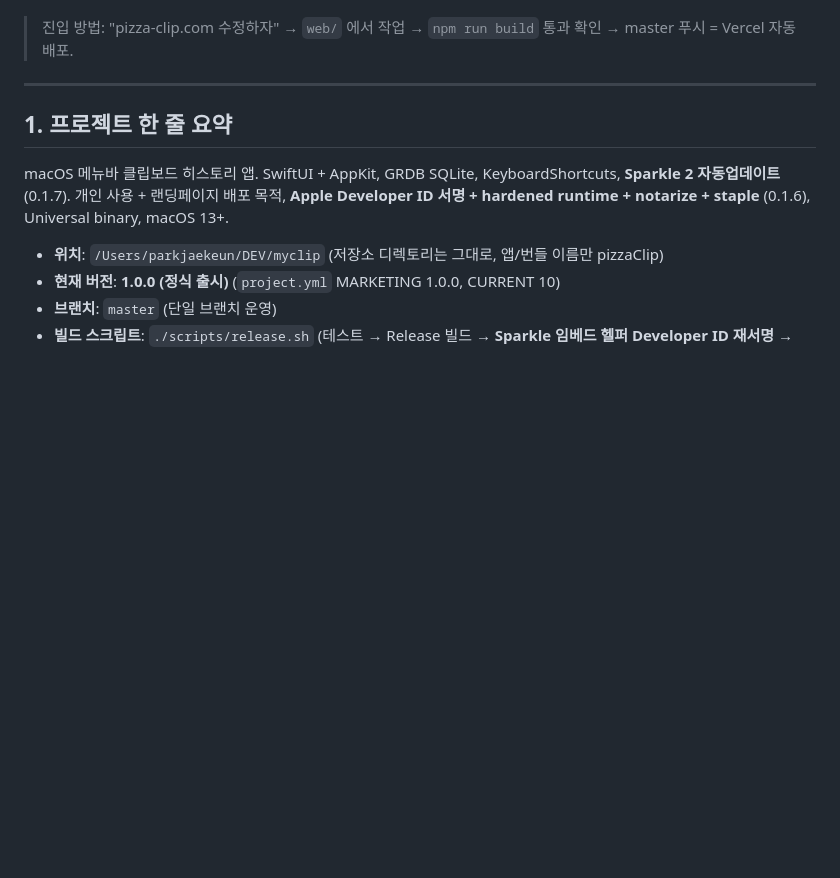
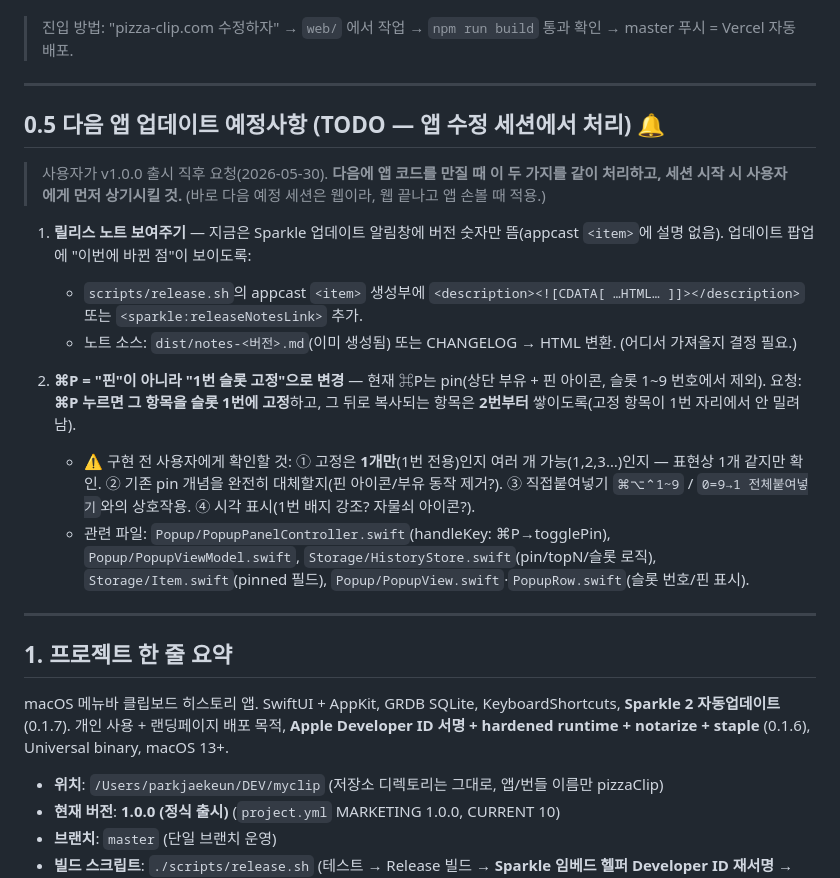
Before and after one commit to parkppuri01/pizzaClip, a Markdown page: docs/HANDOFF.md, the part around the change. Drawn GitHub-style; blank space fills up the shorter version.

Commit message:
docs: HANDOFF — 다음 앱 업데이트 예정사항 기록(릴리스 노트 표시 + ⌘P 1번슬롯 고정)
사용자 요청(v1.0.0 출시 후): ① Sparkle 업데이트 알림창에 릴리스 노트 표시,
② ⌘P 동작을 '핀'에서 '1번 슬롯 고정'으로 변경(이후 복사본은 2번부터). 다음 앱
수정 세션에서 처리하도록 §0.5 에 기록 + 구현 전 확인할 모호점 명시.

```diff
--- a/docs/HANDOFF.md
+++ b/docs/HANDOFF.md
@@ -23,6 +23,20 @@
 5. (선택) 인트로 "커튼" 연출.
 
 > 진입 방법: "pizza-clip.com 수정하자" → `web/` 에서 작업 → `npm run build` 통과 확인 → master 푸시 = Vercel 자동배포.
+
+---
+
+## 0.5 다음 앱 업데이트 예정사항 (TODO — **앱 수정 세션에서 처리**) 🔔
+
+> 사용자가 v1.0.0 출시 직후 요청(2026-05-30). **다음에 앱 코드를 만질 때 이 두 가지를 같이 처리하고, 세션 시작 시 사용자에게 먼저 상기시킬 것.** (바로 다음 예정 세션은 웹이라, 웹 끝나고 앱 손볼 때 적용.)
+
+1. **릴리스 노트 보여주기** — 지금은 Sparkle 업데이트 알림창에 버전 숫자만 뜸(appcast `<item>`에 설명 없음). 업데이트 팝업에 "이번에 바뀐 점"이 보이도록:
+   - `scripts/release.sh`의 appcast `<item>` 생성부에 `<description><![CDATA[ …HTML… ]]></description>` 또는 `<sparkle:releaseNotesLink>` 추가.
+   - 노트 소스: `dist/notes-<버전>.md`(이미 생성됨) 또는 CHANGELOG → HTML 변환. (어디서 가져올지 결정 필요.)
+
+2. **⌘P = "핀"이 아니라 "1번 슬롯 고정"으로 변경** — 현재 ⌘P는 pin(상단 부유 + 핀 아이콘, 슬롯 1~9 번호에서 제외). 요청: **⌘P 누르면 그 항목을 슬롯 1번에 고정**하고, 그 뒤로 복사되는 항목은 **2번부터** 쌓이도록(고정 항목이 1번 자리에서 안 밀려남).
+   - ⚠️ 구현 전 사용자에게 확인할 것: ① 고정은 **1개만**(1번 전용)인지 여러 개 가능(1,2,3…)인지 — 표현상 1개 같지만 확인. ② 기존 pin 개념을 완전히 대체할지(핀 아이콘/부유 동작 제거?). ③ 직접붙여넣기 `⌘⌥⌃1~9` / `0=9→1 전체붙여넣기`와의 상호작용. ④ 시각 표시(1번 배지 강조? 자물쇠 아이콘?).
+   - 관련 파일: `Popup/PopupPanelController.swift`(handleKey: ⌘P→togglePin), `Popup/PopupViewModel.swift`, `Storage/HistoryStore.swift`(pin/topN/슬롯 로직), `Storage/Item.swift`(pinned 필드), `Popup/PopupView.swift`·`PopupRow.swift`(슬롯 번호/핀 표시).
 
 ---
 
```
